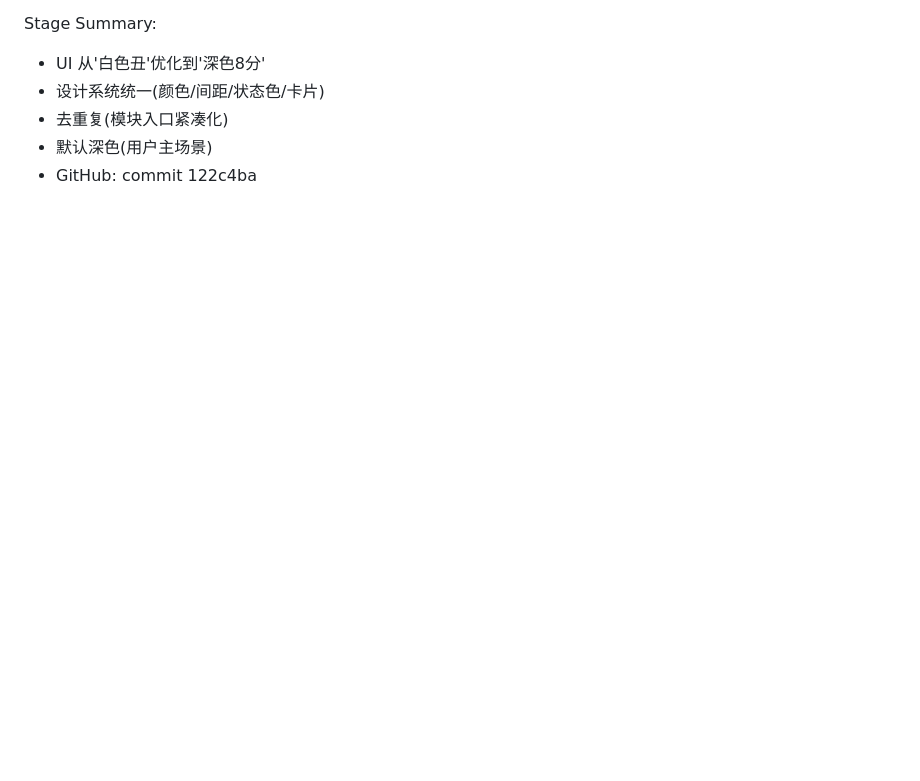
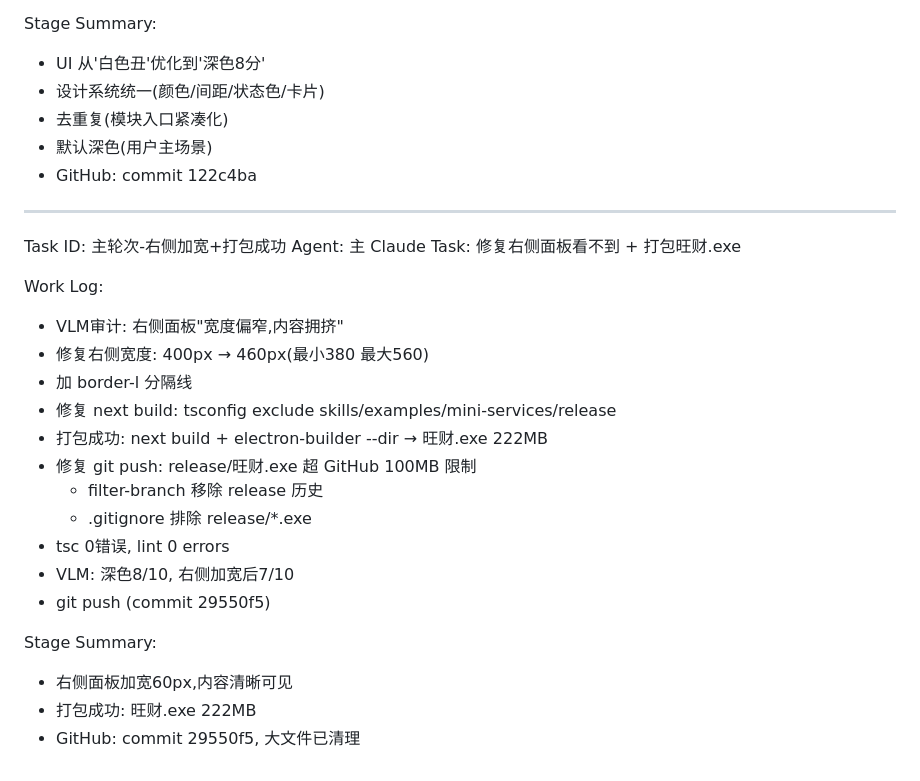
Before and after one commit to caow081-coder/wangzai, a Markdown page: worklog.md, the part around the change. GitHub-like rendering; blank space fills up the shorter version.

Commit message:
docs: worklog记录右侧加宽+打包成功

```diff
--- a/worklog.md
+++ b/worklog.md
@@ -1661,3 +1661,26 @@ Stage Summary:
 - 去重复(模块入口紧凑化)
 - 默认深色(用户主场景)
 - GitHub: commit 122c4ba
+
+---
+Task ID: 主轮次-右侧加宽+打包成功
+Agent: 主 Claude
+Task: 修复右侧面板看不到 + 打包旺财.exe
+
+Work Log:
+- VLM审计: 右侧面板"宽度偏窄,内容拥挤"
+- 修复右侧宽度: 400px → 460px(最小380 最大560)
+- 加 border-l 分隔线
+- 修复 next build: tsconfig exclude skills/examples/mini-services/release
+- 打包成功: next build + electron-builder --dir → 旺财.exe 222MB
+- 修复 git push: release/旺财.exe 超 GitHub 100MB 限制
+  - filter-branch 移除 release 历史
+  - .gitignore 排除 release/*.exe
+- tsc 0错误, lint 0 errors
+- VLM: 深色8/10, 右侧加宽后7/10
+- git push (commit 29550f5)
+
+Stage Summary:
+- 右侧面板加宽60px,内容清晰可见
+- 打包成功: 旺财.exe 222MB
+- GitHub: commit 29550f5, 大文件已清理
```
